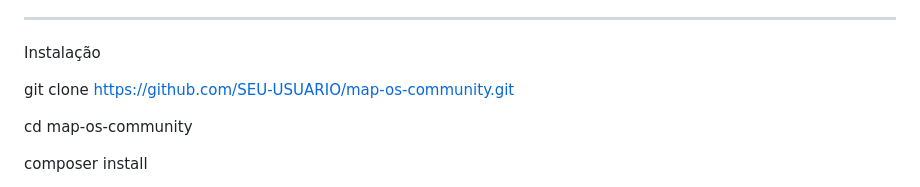
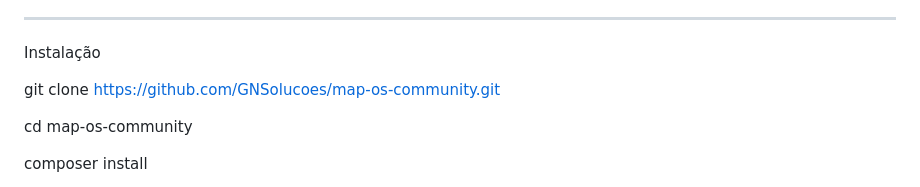
Before and after one commit to GNSolucoes/Maps-OS, a Markdown page: README.md, the part around the change. Drawn GitHub-style.

```diff
--- a/README.md
+++ b/README.md
@@ -117,7 +117,7 @@ Requisitos
 
 Instalação
 
-git clone https://github.com/SEU-USUARIO/map-os-community.git
+git clone https://github.com/GNSolucoes/map-os-community.git
 
 cd map-os-community
 
```
